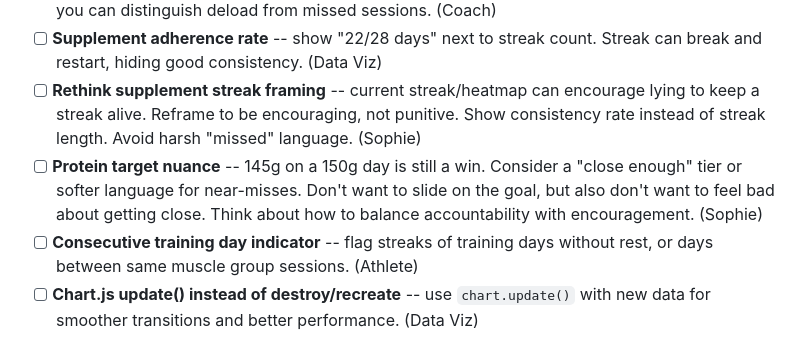
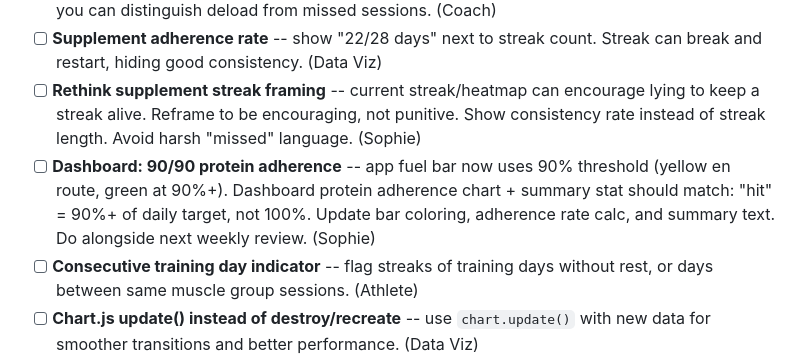
Before and after one commit to sophierandolph/training-tracker, a Markdown page: app-feature-backlog.md, the part around the change. Rendered like a GitHub page.

Commit message:
Backlog: add dashboard 90/90 protein adherence task
Co-Authored-By: Claude Opus 4.6 (1M context) <noreply@anthropic.com>

```diff
--- a/app-feature-backlog.md
+++ b/app-feature-backlog.md
@@ -83,7 +83,7 @@ Collected from sessions through Mar 15, 2026. Includes holistic review from 7 ag
 - [ ] **Planned vs actual volume line** -- reference line on volume chart showing prescribed volume so you can distinguish deload from missed sessions. (Coach)
 - [ ] **Supplement adherence rate** -- show "22/28 days" next to streak count. Streak can break and restart, hiding good consistency. (Data Viz)
 - [ ] **Rethink supplement streak framing** -- current streak/heatmap can encourage lying to keep a streak alive. Reframe to be encouraging, not punitive. Show consistency rate instead of streak length. Avoid harsh "missed" language. (Sophie)
-- [ ] **Protein target nuance** -- 145g on a 150g day is still a win. Consider a "close enough" tier or softer language for near-misses. Don't want to slide on the goal, but also don't want to feel bad about getting close. Think about how to balance accountability with encouragement. (Sophie)
+- [ ] **Dashboard: 90/90 protein adherence** -- app fuel bar now uses 90% threshold (yellow en route, green at 90%+). Dashboard protein adherence chart + summary stat should match: "hit" = 90%+ of daily target, not 100%. Update bar coloring, adherence rate calc, and summary text. Do alongside next weekly review. (Sophie)
 - [ ] **Consecutive training day indicator** -- flag streaks of training days without rest, or days between same muscle group sessions. (Athlete)
 - [ ] **Chart.js update() instead of destroy/recreate** -- use `chart.update()` with new data for smoother transitions and better performance. (Data Viz)
 - [ ] **Export/share** -- download button per card (CSV) or "Copy Weekly Summary" for sharing with trainer. (Athlete, Data Viz)
```
